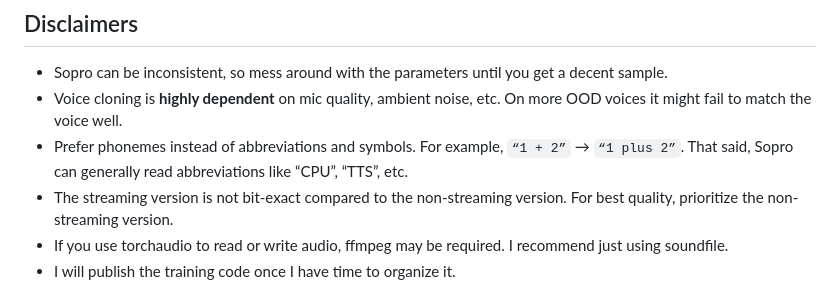
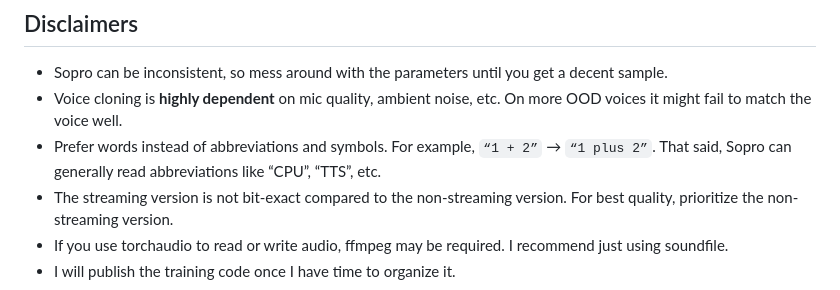
Before and after one commit to samuel-vitorino/sopro, a Markdown page: README.md, the part around the change. Rendered like a GitHub page.

Commit message:
Minor README update

```diff
--- a/README.md
+++ b/README.md
@@ -147,7 +147,7 @@ Navigate to http://localhost:8000 on your browser.
 
 - Sopro can be inconsistent, so mess around with the parameters until you get a decent sample.
 - Voice cloning is **highly dependent** on mic quality, ambient noise, etc. On more OOD voices it might fail to match the voice well.
-- Prefer phonemes instead of abbreviations and symbols. For example, `“1 + 2”` → `“1 plus 2”`. That said, Sopro can generally read abbreviations like “CPU”, “TTS”, etc.
+- Prefer words instead of abbreviations and symbols. For example, `“1 + 2”` → `“1 plus 2”`. That said, Sopro can generally read abbreviations like “CPU”, “TTS”, etc.
 - The streaming version is not bit-exact compared to the non-streaming version. For best quality, prioritize the non-streaming version.
 - If you use torchaudio to read or write audio, ffmpeg may be required. I recommend just using soundfile.
 - I will publish the training code once I have time to organize it.
```
